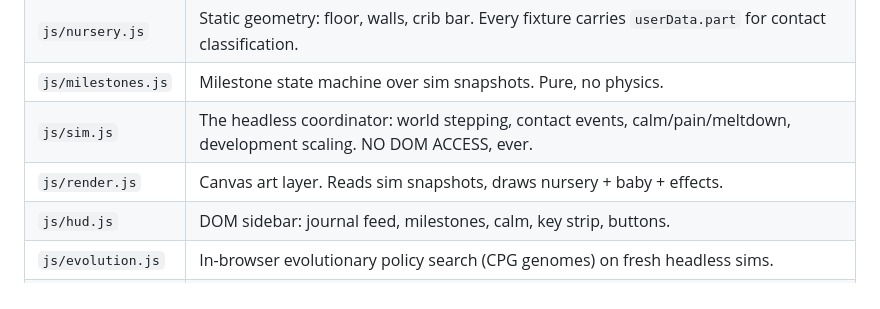
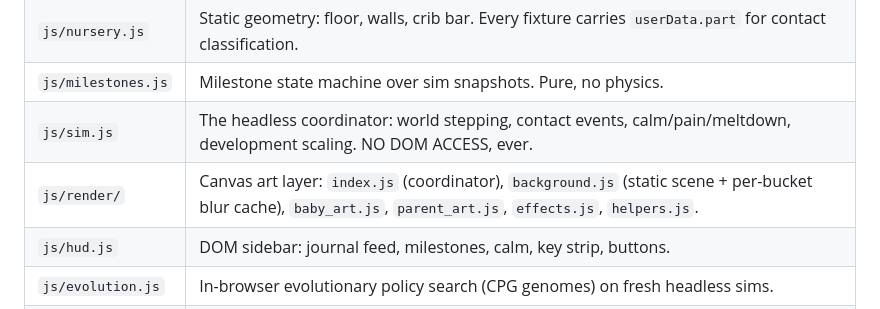
Before and after one commit to Maninae/motor-babble, a Markdown page: CLAUDE.md, the part around the change. Drawn GitHub-style.

```diff
--- a/CLAUDE.md
+++ b/CLAUDE.md
@@ -22,7 +22,7 @@ A physics game (browser, zero build step) plus a Python RL sandbox, both simulat
 | `js/nursery.js` | Static geometry: floor, walls, crib bar. Every fixture carries `userData.part` for contact classification. |
 | `js/milestones.js` | Milestone state machine over sim snapshots. Pure, no physics. |
 | `js/sim.js` | The headless coordinator: world stepping, contact events, calm/pain/meltdown, development scaling. NO DOM ACCESS, ever. |
-| `js/render.js` | Canvas art layer. Reads sim snapshots, draws nursery + baby + effects. |
+| `js/render/` | Canvas art layer: `index.js` (coordinator), `background.js` (static scene + per-bucket blur cache), `baby_art.js`, `parent_art.js`, `effects.js`, `helpers.js`. |
 | `js/hud.js` | DOM sidebar: journal feed, milestones, calm, key strip, buttons. |
 | `js/evolution.js` | In-browser evolutionary policy search (CPG genomes) on fresh headless sims. |
 | `js/main.js` | Boot, input, fixed-timestep loop, wiring it all together. |
```
Also changed, not shown: README.md (+2 -0 lines), docs/hero.png (added), 2 other files.
